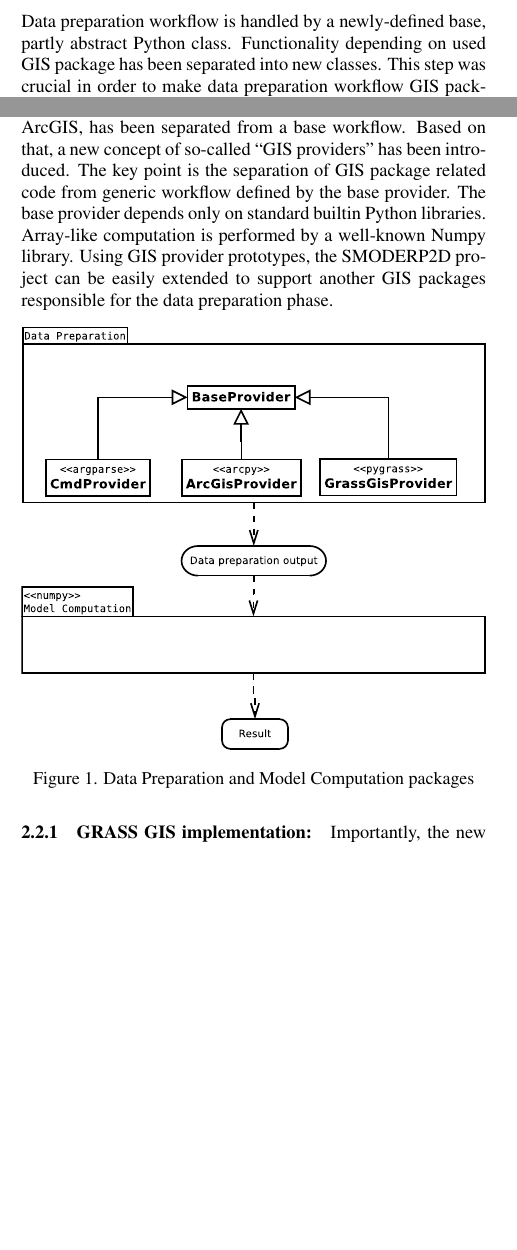
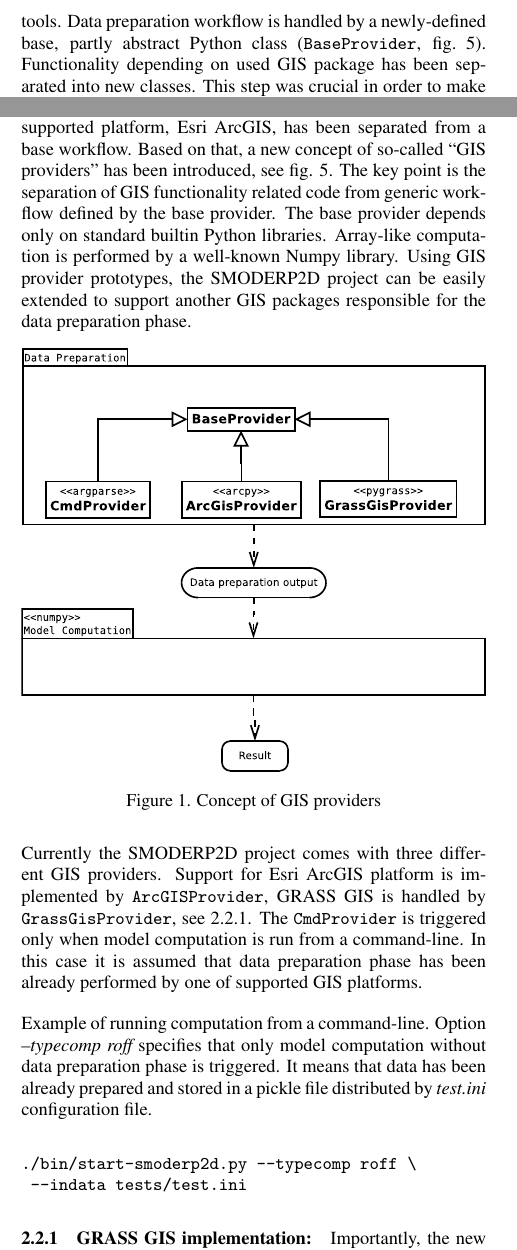
Before and after one commit to storm-fsv-cvut/smoderp2d-publications, a LaTeX document (foss4g-2019-paper/smoderp2d_foss4g_2019.tex, which reads foss4g-2019-paper/desc_open_source.tex): two parts of the columns of page 2 of 5, joined at a grey line, cut so that both start at the same text, the shorter picture padded with empty space. Compiled offline with pdfLaTeX.

Commit message:
desc_open_source review in progress

```diff
--- a/foss4g-2019-paper/desc_open_source.tex
+++ b/foss4g-2019-paper/desc_open_source.tex
@@ -22,25 +20,47 @@ manner. Major design-related changes have been done in Python classes
-responsible for data handling and preparation using GIS software
-tools. Data preparation workflow is handled by a newly-defined base,
-partly abstract Python class. Functionality depending on used GIS
+classes defining computational steps were re-organized in a
+hierarchical manner. Major design-related changes have been done in
+Python classes responsible for data handling and preparation using GIS
+software tools. Data preparation workflow is handled by a
+newly-defined base, partly abstract Python class ({\tt BaseProvider},
+fig.~\ref{fig:uml_diagram}). Functionality depending on used GIS
 package has been separated into new classes. This step was crucial in
-order to make data preparation workflow GIS package
-independent. Currently, the only supported platform, Esri ArcGIS, has
-been separated from a base workflow. Based on that, a new concept of
-so-called “GIS providers” has been introduced. The key point is the
-separation of GIS package related code from generic workflow defined
-by the base provider. The base provider depends only on standard
-builtin Python libraries. Array-like computation is performed by a
-well-known Numpy library. Using GIS provider prototypes, the SMODERP2D
-project can be easily extended to support another GIS packages
-responsible for the data preparation phase.
+order to make data preparation workflow GIS package independent. The
+only supported platform, Esri ArcGIS, has been separated from a base
+workflow. Based on that, a new concept of so-called “GIS providers”
+has been introduced, see fig. \ref{fig:uml_diagram}. The key point is
+the separation of GIS functionality related code from generic workflow
+defined by the base provider. The base provider depends only on
+standard builtin Python libraries. Array-like computation is performed
+by a well-known Numpy library. Using GIS provider prototypes, the
+SMODERP2D project can be easily extended to support another GIS
+packages responsible for the data preparation phase.
 
 \begin{figure}[ht!]
   \begin{center}
     \includegraphics[width=1.0\columnwidth]{figures/uml_diagram.pdf}
-    \caption{Data Preparation and Model Computation packages}
+    \caption{Concept of GIS providers}
     \label{fig:uml_diagram}
   \end{center}
 \end{figure}
+
+Currently the SMODERP2D project comes with three different GIS
+providers. Support for Esri ArcGIS platform is implemented by {\tt
+  ArcGISProvider}, GRASS GIS is handled by {\tt GrassGisProvider}, see
+\ref{sec:grass_provider}. The {\tt CmdProvider} is triggered only when
+model computation is run from a command-line. In this case it is
+assumed that data preparation phase has been already performed by one
+of supported GIS platforms.
+
+Example of running computation from a command-line. Option {\it
+  --typecomp roff} specifies that only model computation without data
+preparation phase is triggered. It means that data has been already
+prepared and stored in a pickle file distributed by {\it test.ini}
+configuration file.
+
+\begin{verbatim}
+./bin/start-smoderp2d.py --typecomp roff \
+ --indata tests/test.ini
+\end{verbatim}
 
 \subsubsection{GRASS GIS implementation:}\label{sec:grass_provider}
 Importantly, the new SMODER2D version extends supported GIS providers
```
Also changed, not shown: foss4g-2019-paper/desc_open_source.tex (6 more changed lines).
